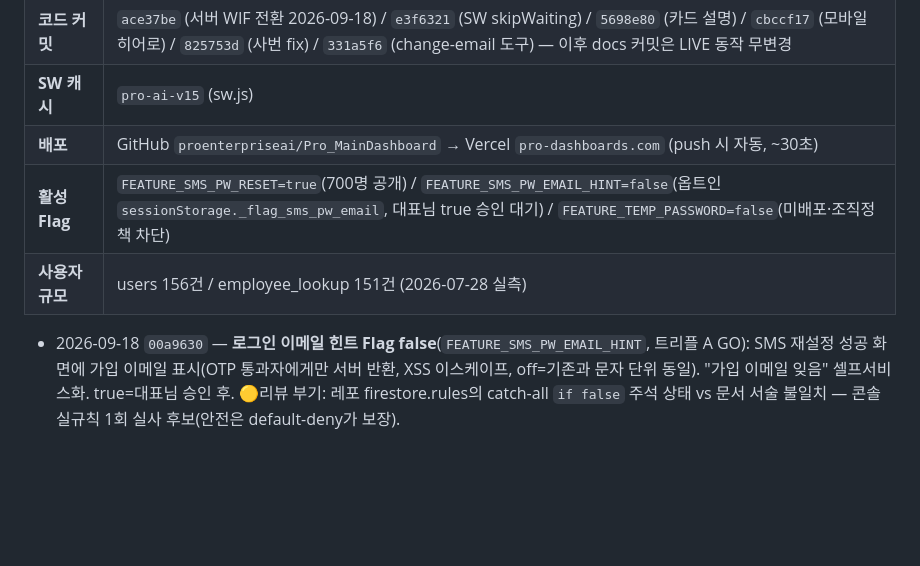
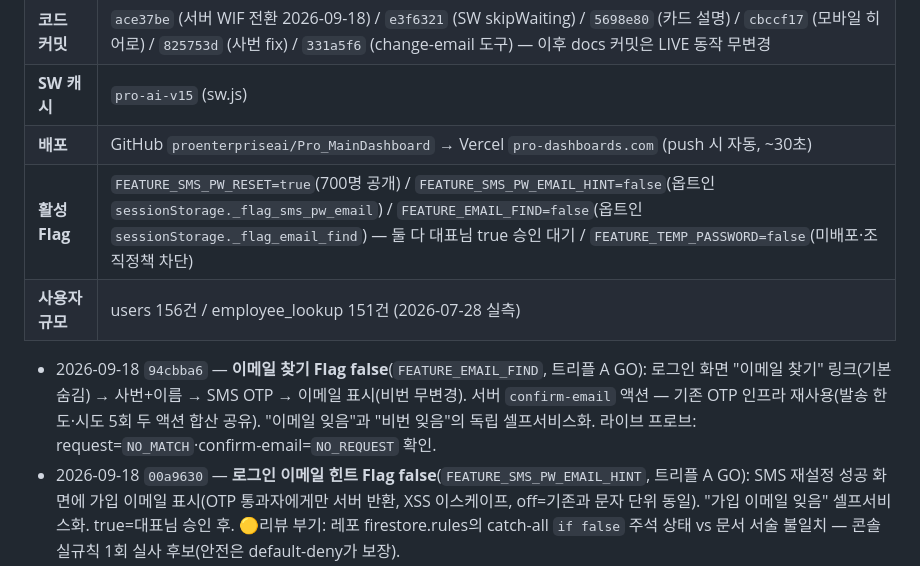
Before and after one commit to proenterpriseai/Pro_MainDashboard, a Markdown page: CLAUDE.md, the part around the change. Rendered like a GitHub page; blank space fills up the shorter version.

Commit message:
docs: CLAUDE.md 이메일 찾기 flag 반영
Co-Authored-By: Claude Fable 5 <noreply@anthropic.com>

```diff
--- a/CLAUDE.md
+++ b/CLAUDE.md
@@ -7,9 +7,10 @@
 | **코드 커밋** | `ace37be` (서버 WIF 전환 2026-09-18) / `e3f6321` (SW skipWaiting) / `5698e80` (카드 설명) / `cbccf17` (모바일 히어로) / `825753d` (사번 fix) / `331a5f6` (change-email 도구) — 이후 docs 커밋은 LIVE 동작 무변경 |
 | **SW 캐시** | `pro-ai-v15` (sw.js) |
 | **배포** | GitHub `proenterpriseai/Pro_MainDashboard` → Vercel `pro-dashboards.com` (push 시 자동, ~30초) |
-| **활성 Flag** | `FEATURE_SMS_PW_RESET=true`(700명 공개) / `FEATURE_SMS_PW_EMAIL_HINT=false`(옵트인 `sessionStorage._flag_sms_pw_email`, 대표님 true 승인 대기) / `FEATURE_TEMP_PASSWORD=false`(미배포·조직정책 차단) |
+| **활성 Flag** | `FEATURE_SMS_PW_RESET=true`(700명 공개) / `FEATURE_SMS_PW_EMAIL_HINT=false`(옵트인 `sessionStorage._flag_sms_pw_email`) / `FEATURE_EMAIL_FIND=false`(옵트인 `sessionStorage._flag_email_find`) — 둘 다 대표님 true 승인 대기 / `FEATURE_TEMP_PASSWORD=false`(미배포·조직정책 차단) |
 | **사용자 규모** | users 156건 / employee_lookup 151건 (2026-07-28 실측) |
 
+- 2026-09-18 `94cbba6` — **이메일 찾기 Flag false**(`FEATURE_EMAIL_FIND`, 트리플 A GO): 로그인 화면 "이메일 찾기" 링크(기본 숨김) → 사번+이름 → SMS OTP → 이메일 표시(비번 무변경). 서버 `confirm-email` 액션 — 기존 OTP 인프라 재사용(발송 한도·시도 5회 두 액션 합산 공유). "이메일 잊음"과 "비번 잊음"의 독립 셀프서비스화. 라이브 프로브: request=`NO_MATCH`·confirm-email=`NO_REQUEST` 확인.
 - 2026-09-18 `00a9630` — **로그인 이메일 힌트 Flag false**(`FEATURE_SMS_PW_EMAIL_HINT`, 트리플 A GO): SMS 재설정 성공 화면에 가입 이메일 표시(OTP 통과자에게만 서버 반환, XSS 이스케이프, off=기존과 문자 단위 동일). "가입 이메일 잊음" 셀프서비스화. true=대표님 승인 후. 🟡리뷰 부기: 레포 firestore.rules의 catch-all `if false` 주석 상태 vs 문서 서술 불일치 — 콘솔 실규칙 1회 실사 후보(안전은 default-deny가 보장).
 - 2026-09-18 `ace37be` — **서버 인증 WIF 전환**(대표님 사전 승인·트리플 A GO): SMS 비번 재설정의 토큰 만료(invalid_rapt) 영구 해결. Vercel OIDC(Team 모드)→GCP Workload Identity Federation→서비스 계정 `vercel-sms-reset@`. 저장 자격증명 0. 라이브 프로브 검증(가짜 사번→`NO_MATCH`). 아래 "SMS 인증 비밀번호 재설정" 섹션 참조.
 - 2026-08-05 `v=20260805c` — **SW 즉시 교체**(`skipWaiting`+`clients.claim`): 700명 전원이 새로고침 1회로 최신 화면. 기존엔 탭·PWA를 전부 닫아야 새 SW 활성화. CACHE는 `v15` 유지(에셋 무변화).
```
